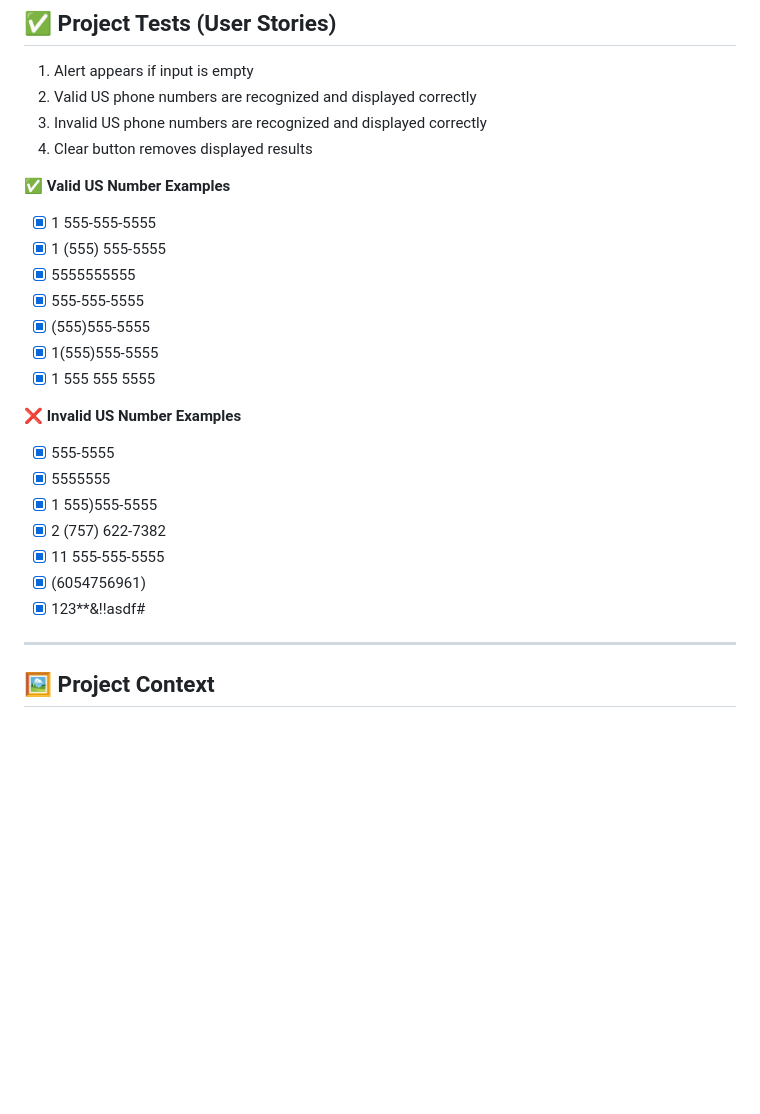
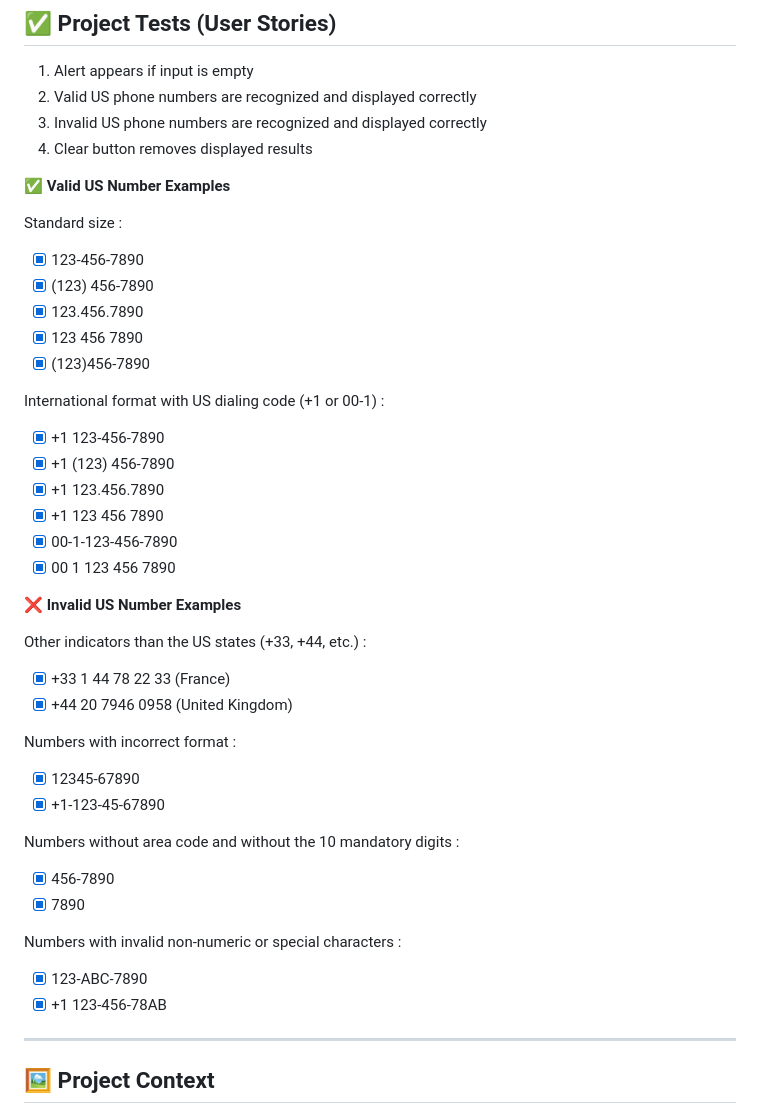
Before and after one commit to IDGHIM/fcc-Telephone-Number-Validator, a Markdown page: README.md, the part around the change. GitHub-like rendering; blank space fills up the shorter version.

Commit message:
Add informations

```diff
--- a/README.md
+++ b/README.md
@@ -42,23 +42,44 @@ The goal of this project is to build a **Telephone Number Validator US** page as
 
 **✅ Valid US Number Examples**
 
-- [x] 1 555-555-5555
-- [x] 1 (555) 555-5555
-- [x] 5555555555
-- [x] 555-555-5555
-- [x] (555)555-5555
-- [x] 1(555)555-5555
-- [x] 1 555 555 5555
+Standard size :
+
+- [x] 123-456-7890
+- [x] (123) 456-7890
+- [x] 123.456.7890
+- [x] 123 456 7890
+- [x] (123)456-7890
+
+International format with US dialing code (+1 or 00-1) :
+
+- [x] +1 123-456-7890
+- [x] +1 (123) 456-7890
+- [x] +1 123.456.7890
+- [x] +1 123 456 7890
+- [x] 00-1-123-456-7890
+- [x] 00 1 123 456 7890
 
 **❌ Invalid US Number Examples**
 
-- [x] 555-5555
-- [x] 5555555
-- [x] 1 555)555-5555
-- [x] 2 (757) 622-7382
-- [x] 11 555-555-5555
-- [x] (6054756961)
-- [x] 123**&!!asdf#
+Other indicators than the US states (+33, +44, etc.) :
+
+- [x] +33 1 44 78 22 33 (France)
+- [x] +44 20 7946 0958 (United Kingdom)
+
+Numbers with incorrect format :
+
+- [x] 12345-67890
+- [x] +1-123-45-67890
+
+Numbers without area code and without the 10 mandatory digits :
+
+- [x] 456-7890
+- [x] 7890
+
+Numbers with invalid non-numeric or special characters :
+
+- [x] 123-ABC-7890
+- [x] +1 123-456-78AB
 
 ---
 
```
